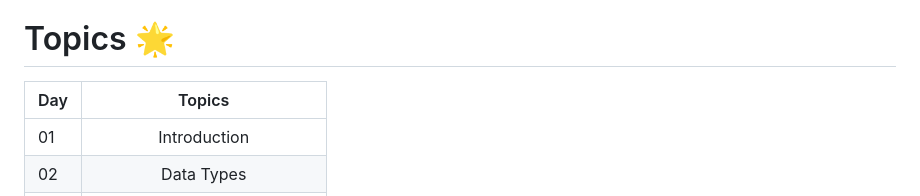
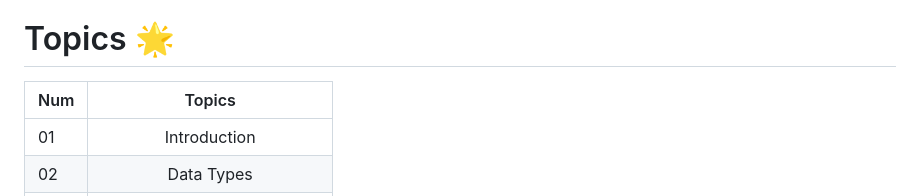
Before and after one commit to Vivekjadhav0511/Chai-Aur-JavaScript, a Markdown page: README.md, the part around the change. Rendered like a GitHub page.

```diff
--- a/README.md
+++ b/README.md
@@ -5,7 +5,7 @@
 # Topics 🌟
 
 
-|  Day |                                                                       Topics                                                                        |
+|  Num |                                                                       Topics                                                                        |
 | ----- | :-------------------------------------------------------------------------------------------------------------------------------------------------: |
 | 01    |                                                             Introduction                                                           |
 | 02    |                                               Data Types                                    |
```
